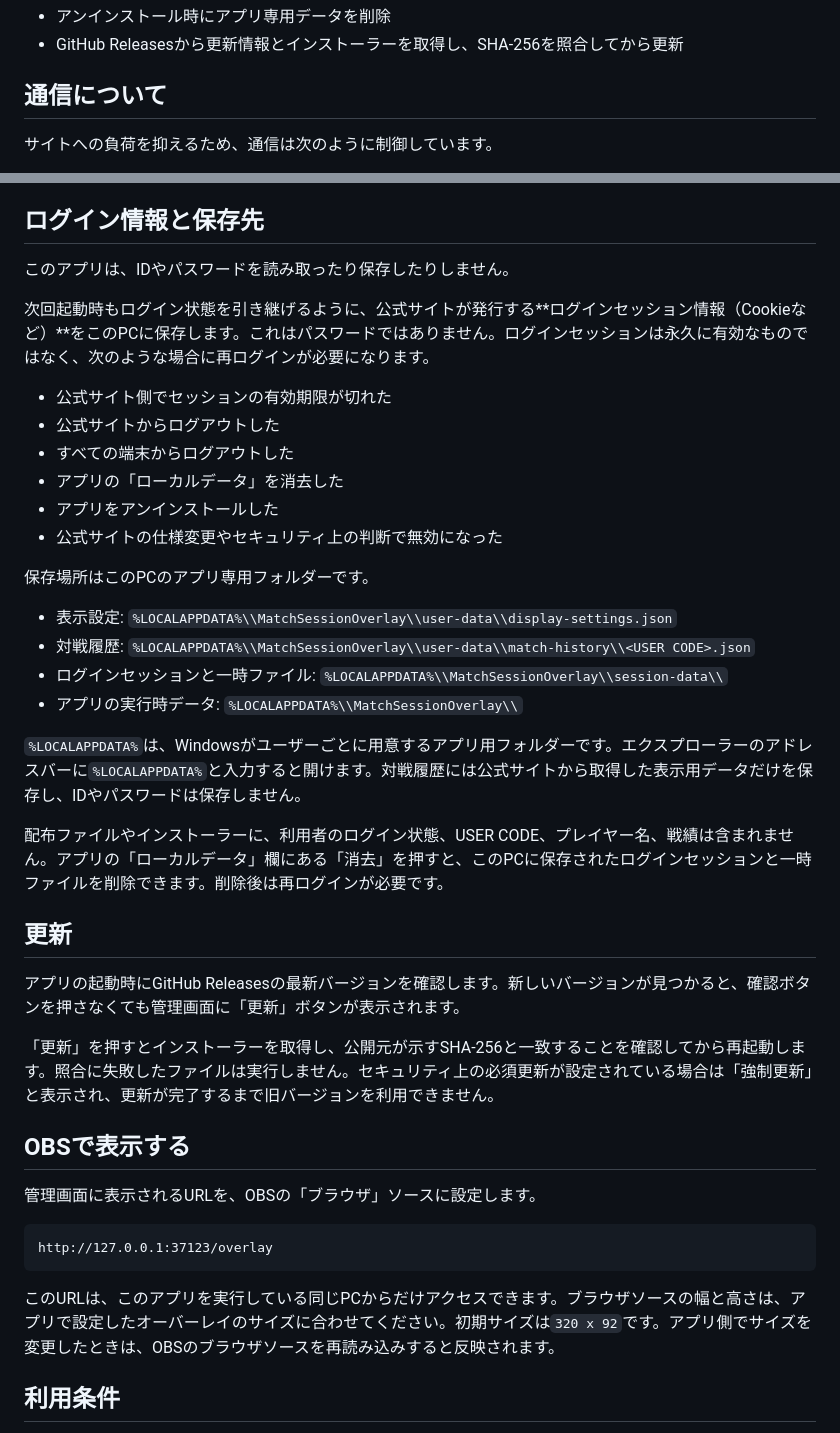
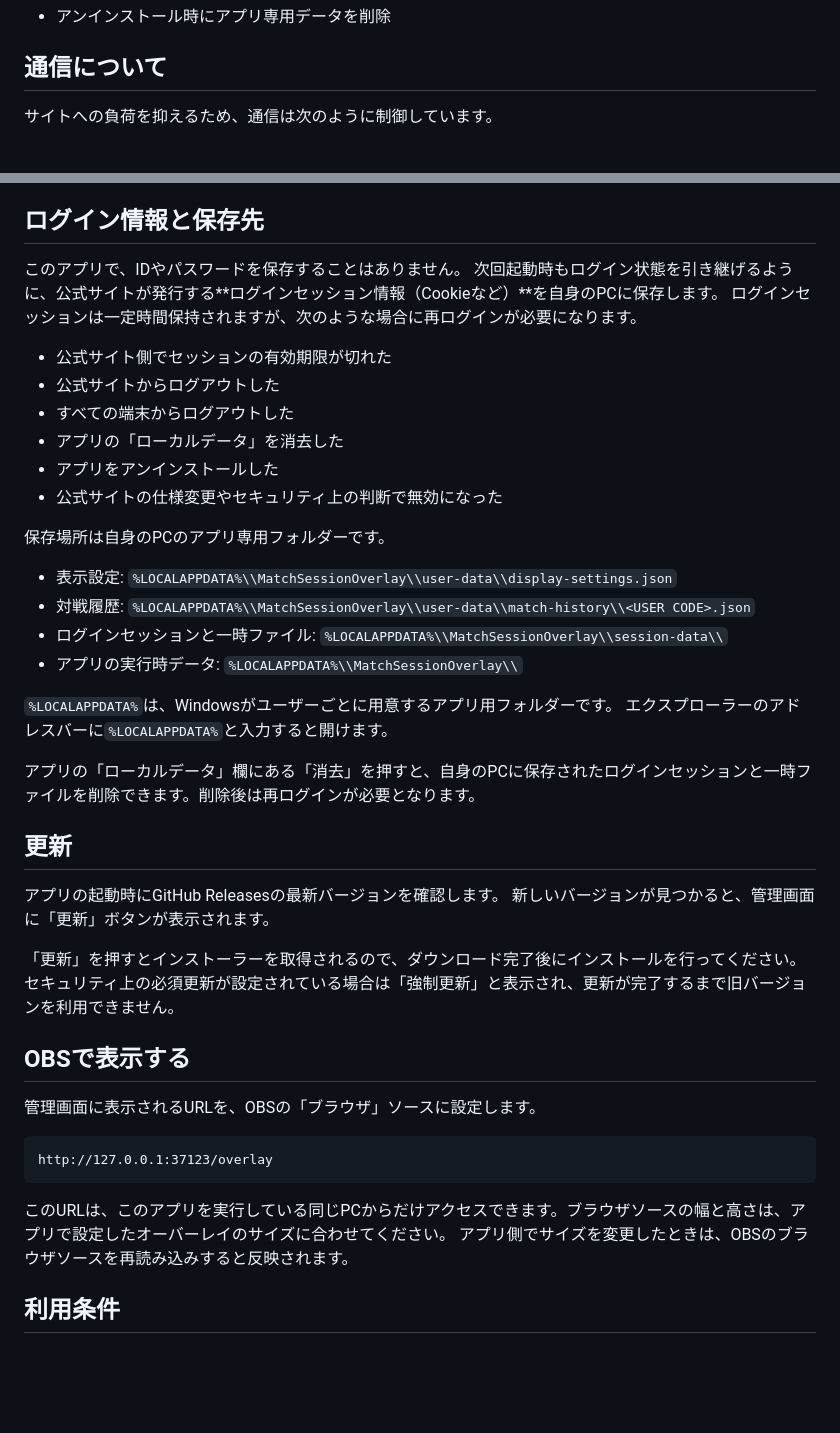
Before and after one commit to mickangumi-oss/match-session-overlay, a Markdown page: README.md, 2 parts joined by grey strips. Drawn GitHub-style; blank space fills up the shorter version.

````diff
--- a/README.md
+++ b/README.md
@@ -103,5 +108,4 @@ Windowsへのサインイン後にアプリを自動起動する場合は、「
 - アンインストール時にアプリ専用データを削除
-- GitHub Releasesから更新情報とインストーラーを取得し、SHA-256を照合してから更新
 
 ## 通信について
 
@@ -116,9 +120,9 @@ Windowsへのサインイン後にアプリを自動起動する場合は、「
 
 ## ログイン情報と保存先
 
-このアプリは、IDやパスワードを読み取ったり保存したりしません。
-
-次回起動時もログイン状態を引き継げるように、公式サイトが発行する**ログインセッション情報（Cookieなど）**をこのPCに保存します。これはパスワードではありません。ログインセッションは永久に有効なものではなく、次のような場合に再ログインが必要になります。
+このアプリで、IDやパスワードを保存することはありません。
+次回起動時もログイン状態を引き継げるように、公式サイトが発行する**ログインセッション情報（Cookieなど）**を自身のPCに保存します。
+ログインセッションは一定時間保持されますが、次のような場合に再ログインが必要になります。
 
 - 公式サイト側でセッションの有効期限が切れた
 - 公式サイトからログアウトした
@@ -127,22 +131,25 @@ Windowsへのサインイン後にアプリを自動起動する場合は、「
 - アプリをアンインストールした
 - 公式サイトの仕様変更やセキュリティ上の判断で無効になった
 
-保存場所はこのPCのアプリ専用フォルダーです。
+保存場所は自身のPCのアプリ専用フォルダーです。
 
 - 表示設定: `%LOCALAPPDATA%\\MatchSessionOverlay\\user-data\\display-settings.json`
 - 対戦履歴: `%LOCALAPPDATA%\\MatchSessionOverlay\\user-data\\match-history\\<USER CODE>.json`
 - ログインセッションと一時ファイル: `%LOCALAPPDATA%\\MatchSessionOverlay\\session-data\\`
 - アプリの実行時データ: `%LOCALAPPDATA%\\MatchSessionOverlay\\`
 
-`%LOCALAPPDATA%`は、Windowsがユーザーごとに用意するアプリ用フォルダーです。エクスプローラーのアドレスバーに`%LOCALAPPDATA%`と入力すると開けます。対戦履歴には公式サイトから取得した表示用データだけを保存し、IDやパスワードは保存しません。
+`%LOCALAPPDATA%`は、Windowsがユーザーごとに用意するアプリ用フォルダーです。
+エクスプローラーのアドレスバーに`%LOCALAPPDATA%`と入力すると開けます。
 
-配布ファイルやインストーラーに、利用者のログイン状態、USER CODE、プレイヤー名、戦績は含まれません。アプリの「ローカルデータ」欄にある「消去」を押すと、このPCに保存されたログインセッションと一時ファイルを削除できます。削除後は再ログインが必要です。
+アプリの「ローカルデータ」欄にある「消去」を押すと、自身のPCに保存されたログインセッションと一時ファイルを削除できます。削除後は再ログインが必要となります。
 
 ## 更新
 
-アプリの起動時にGitHub Releasesの最新バージョンを確認します。新しいバージョンが見つかると、確認ボタンを押さなくても管理画面に「更新」ボタンが表示されます。
+アプリの起動時にGitHub Releasesの最新バージョンを確認します。
+新しいバージョンが見つかると、管理画面に「更新」ボタンが表示されます。
 
-「更新」を押すとインストーラーを取得し、公開元が示すSHA-256と一致することを確認してから再起動します。照合に失敗したファイルは実行しません。セキュリティ上の必須更新が設定されている場合は「強制更新」と表示され、更新が完了するまで旧バージョンを利用できません。
+「更新」を押すとインストーラーを取得されるので、ダウンロード完了後にインストールを行ってください。
+セキュリティ上の必須更新が設定されている場合は「強制更新」と表示され、更新が完了するまで旧バージョンを利用できません。
 
 ## OBSで表示する
 
@@ -152,7 +159,8 @@ Windowsへのサインイン後にアプリを自動起動する場合は、「
 http://127.0.0.1:37123/overlay
 ```
 
-このURLは、このアプリを実行している同じPCからだけアクセスできます。ブラウザソースの幅と高さは、アプリで設定したオーバーレイのサイズに合わせてください。初期サイズは`320 x 92`です。アプリ側でサイズを変更したときは、OBSのブラウザソースを再読み込みすると反映されます。
+このURLは、このアプリを実行している同じPCからだけアクセスできます。ブラウザソースの幅と高さは、アプリで設定したオーバーレイのサイズに合わせてください。
+アプリ側でサイズを変更したときは、OBSのブラウザソースを再読み込みすると反映されます。
 
 ## 利用条件
 
````
Also changed, not shown: other parts of README.md (+29 -24 lines).
